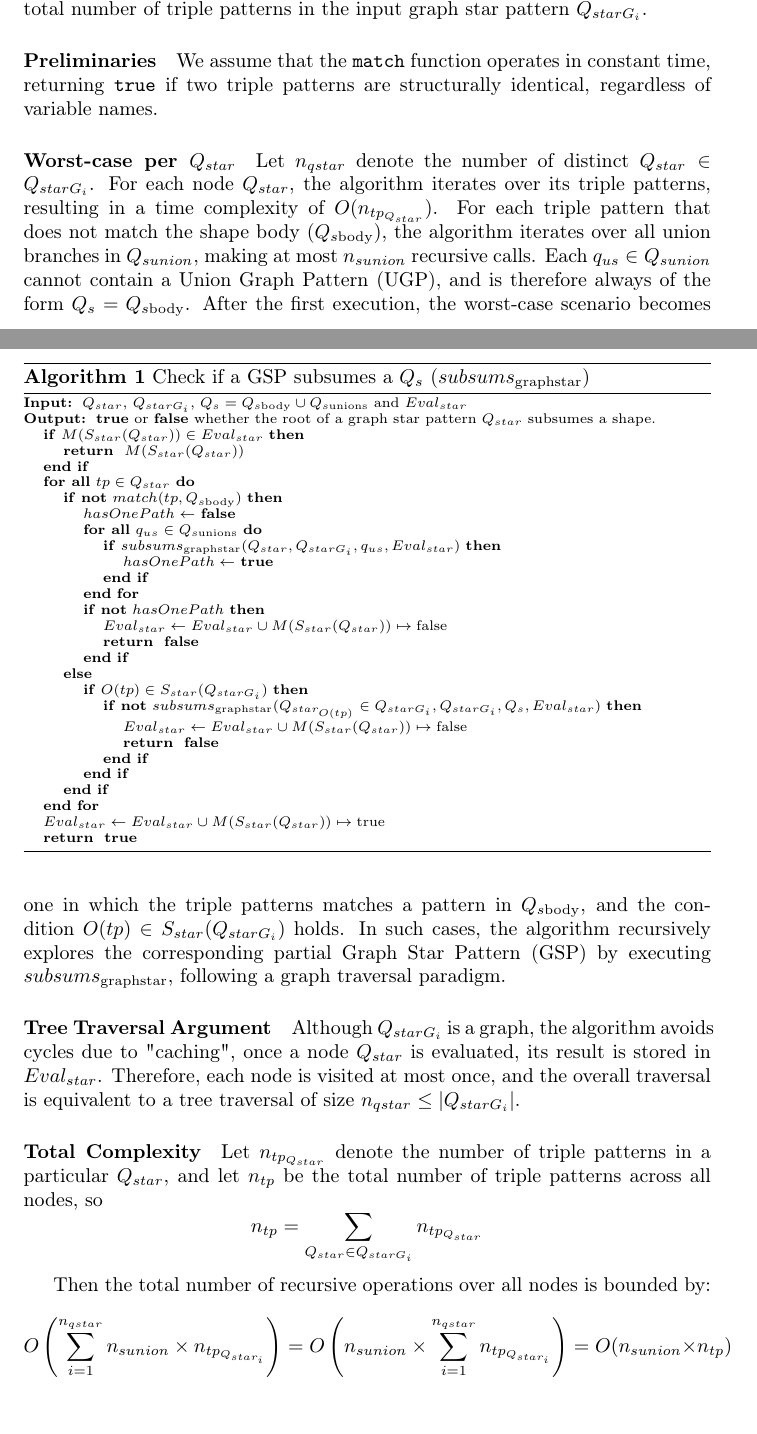
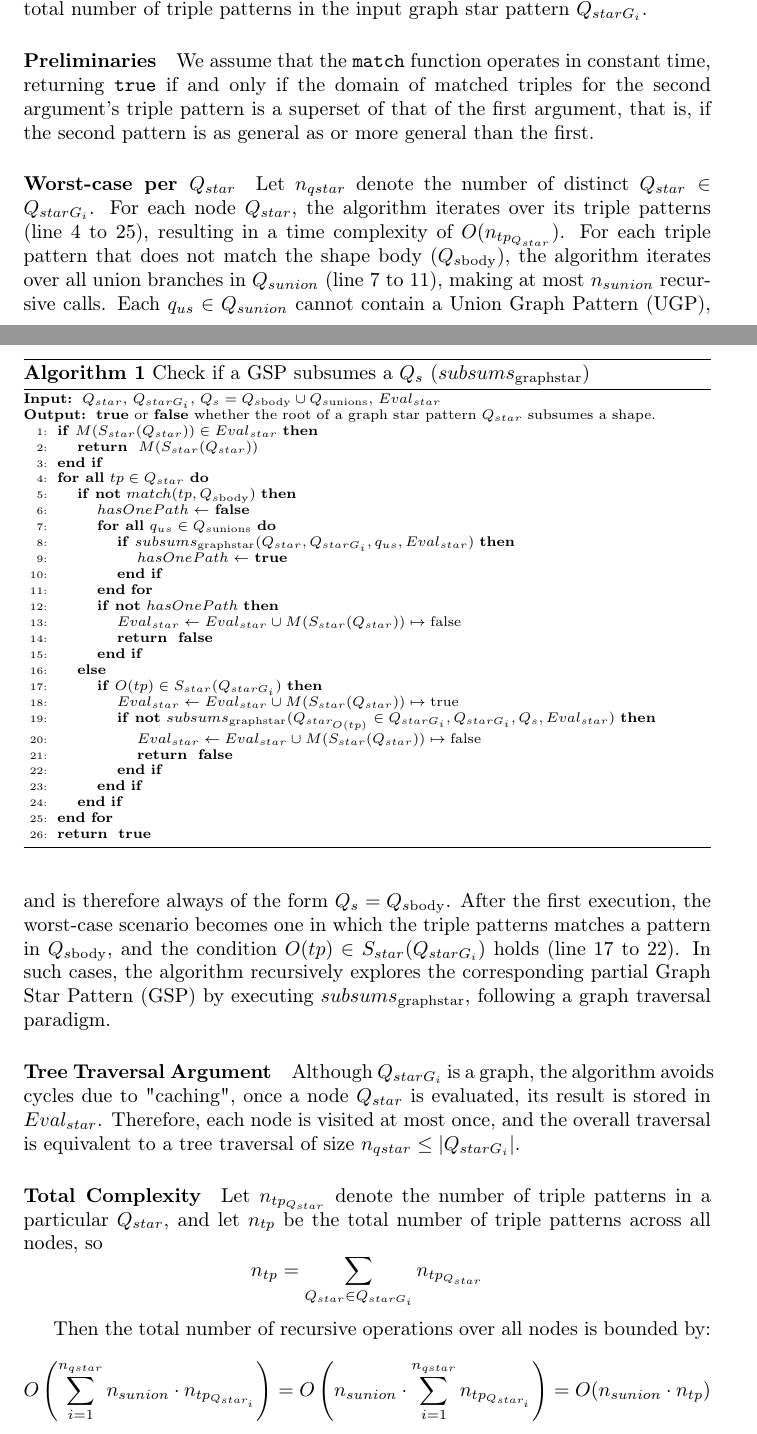
Before and after one commit to shapeIndexComunicaExperiment/time-complexity, a LaTeX document (main.tex, which reads algorithm/subsums_q_star.tex, time_complexity.tex): two parts of pages 1 and 2 of 3, joined at a grey line, cut so that both start at the same text. Compiled offline with pdfLaTeX.

Commit message:
fix mistake in algorithm and made some adjustment of definition

```diff
--- a/algorithm/subsums_q_star.tex
+++ b/algorithm/subsums_q_star.tex
@@ -1,10 +1,10 @@
 \begin{algorithm}[h]
     \caption{Check if a GSP subsumes a $Q_s$ ($subsums_{\mathrm{graph star}}$)}\label{alg:containmentTree}
-    \begin{algorithmic}
+    \begin{algorithmic}[1]
        \algsetup{linenosize=\tiny}
        \scriptsize
 
-       \REQUIRE  $Q_{star}$, $Q_{starG_i}$, $Q_s = Q_{s\mathrm{body}} \cup Q_{s\mathrm{unions}}$ and $Eval_{star}$
+       \REQUIRE  $Q_{star}$, $Q_{starG_i}$, $Q_s = Q_{s\mathrm{body}} \cup Q_{s\mathrm{unions}}$, $Eval_{star}$
        \ENSURE \TRUE $ $ or \FALSE $ $ whether the root of a graph star pattern $Q_{star}$ subsumes a shape.
 
        \IF{$M(S_{star}(Q_{star})) \in Eval_{star}$}
@@ -26,6 +26,7 @@
           \ELSE
              %eval nested
              \IF{$O(tp) \in  S_{star}(Q_{starG_i})$}
+               \STATE $Eval_{star} \gets Eval_{star} \cup M(S_{star}(Q_{star})) \mapsto \mathrm{true}$
                 \IF{\NOT $subsums_{\mathrm{graph star}}(Q_{star_{O(tp)}} \in Q_{starG_i}, Q_{starG_i}, Q_s, Eval_{star})$}
                   \STATE $Eval_{star} \gets Eval_{star} \cup M(S_{star}(Q_{star})) \mapsto \mathrm{false}$
                    \RETURN \FALSE
@@ -35,7 +36,7 @@
           \ENDIF
        \ENDFOR
 
-       \STATE $Eval_{star} \gets Eval_{star} \cup M(S_{star}(Q_{star})) \mapsto \mathrm{true}$
+       %\STATE $Eval_{star} \gets Eval_{star} \cup M(S_{star}(Q_{star})) \mapsto \mathrm{true}$
        \RETURN \TRUE
     \end{algorithmic}
  \end{algorithm}
--- a/main.tex
+++ b/main.tex
@@ -10,7 +10,7 @@
 \renewcommand{\algorithmicrequire}{\textbf{Input:}}
 \renewcommand{\algorithmicensure}{\textbf{Output:}}
 
-\title{Time Complexity Analysis of the Query-Shape Subsumtion Algorithm from "Traveling with a Map: Reducing the Search Space of Link Traversal Queries Using RDF Shapes"}
+\title{Time Complexity Analysis of the Query-Shape Subsumption Algorithm from "Traveling with a Map: Reducing the Search Space of Link Traversal Queries Using RDF Shapes"}
 
 \ifanonymous
     \author{Anonymous}
--- a/time_complexity.tex
+++ b/time_complexity.tex
@@ -10,14 +10,14 @@ O(n_{sunion} \times n_{tp}),
 where $n_{sunion}$ is the number of union branches in the query $Q_s$ and $n_{tp}$ is the total number of triple patterns in the input graph star pattern $Q_{starG_i}$.
 
 \paragraph{Preliminaries}
-We assume that the \texttt{match} function operates in constant time, returning \texttt{true} if two triple patterns are structurally identical, regardless of variable names.
+We assume that the \texttt{match} function operates in constant time, returning \texttt{true} if and only if the domain of matched triples for the second argument's triple pattern is a superset of that of the first argument, that is, if the second pattern is as general as or more general than the first.
 
 \paragraph{Worst-case per $Q_{star}$}
 Let $n_{qstar}$ denote the number of distinct $Q_{star} \in Q_{starG_i}$.
-For each node $Q_{star}$, the algorithm iterates over its triple patterns, resulting in a time complexity of $O(n_{tp_{Q_{star}}})$.
-For each triple pattern that does not match the shape body ($Q_{s\mathrm{body}}$), the algorithm iterates over all union branches in $Q_{sunion}$, making at most $n_{sunion}$ recursive calls.
+For each node $Q_{star}$, the algorithm iterates over its triple patterns (line 4 to 25), resulting in a time complexity of $O(n_{tp_{Q_{star}}})$.
+For each triple pattern that does not match the shape body ($Q_{s\mathrm{body}}$), the algorithm iterates over all union branches in $Q_{sunion}$ (line 7 to 11), making at most $n_{sunion}$ recursive calls.
 Each $q_{us} \in Q_{sunion}$ cannot contain a Union Graph Pattern (UGP), and is therefore always of the form $Q_s = Q_{s\mathrm{body}}$.
-After the first execution, the worst-case scenario becomes one in which the triple patterns matches a pattern in $Q_{s\mathrm{body}}$, and the condition $O(tp) \in S_{star}(Q_{starG_i})$ holds.
+After the first execution, the worst-case scenario becomes one in which the triple patterns matches a pattern in $Q_{s\mathrm{body}}$, and the condition $O(tp) \in S_{star}(Q_{starG_i})$ holds (line 17 to 22).
 In such cases, the algorithm recursively explores the corresponding partial Graph Star Pattern (GSP) by executing $subsums_{\mathrm{graph star}}$, following a graph traversal paradigm.
 
 
@@ -33,7 +33,7 @@ $$
 
 Then the total number of recursive operations over all nodes is bounded by:
 $$
-O\left(\sum_{i=1}^{n_{qstar}} n_{sunion} \times n_{tp_{Q_{star_i}}}\right) =O\left(n_{sunion} \times \sum_{i=1}^{n_{qstar}} n_{tp_{Q_{star_i}}}\right) = O(n_{sunion} \times n_{tp})
+O\left(\sum_{i=1}^{n_{qstar}} n_{sunion} \cdot n_{tp_{Q_{star_i}}}\right) =O\left(n_{sunion} \cdot \sum_{i=1}^{n_{qstar}} n_{tp_{Q_{star_i}}}\right) = O(n_{sunion} \cdot n_{tp})
 $$
 
 The time complexity can alternatively be expressed as
```
Also changed, not shown: time_complexity.tex (6 more changed lines).
